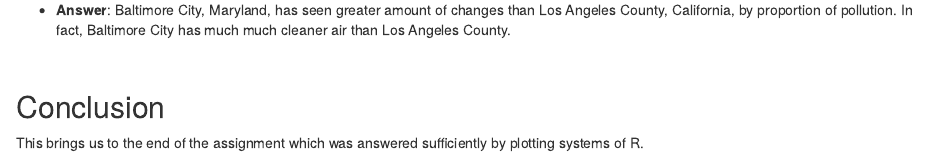
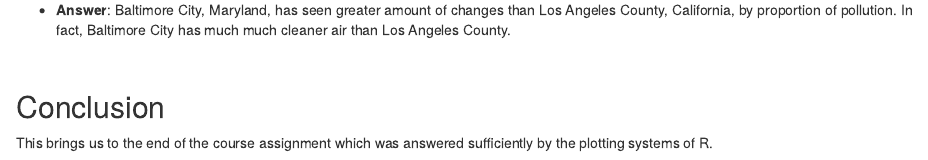
Before and after one commit to Tanmoy-Rath/exploratorydataanalysis, an R Markdown document (index.Rmd): the page in a window 1100 px wide, from 8030 px down before the commit and from 7850 px down after it, so that both start at the same text. The pictures show the output file index.html that the author committed with the source, opened offline.

Commit message:
5th commit, html and index pages

```diff
--- a/index.Rmd
+++ b/index.Rmd
@@ -348,4 +348,4 @@ ggplot(data=total_emissions, mapping = aes(x=factor(year),y=Emissions,fill=fips)
 
 ## Conclusion
 
-This brings us to the end of the assignment which was answered sufficiently by plotting systems of R.
+This brings us to the end of the course assignment which was answered sufficiently by the plotting systems of R.
```
Also changed, not shown: index.html.
